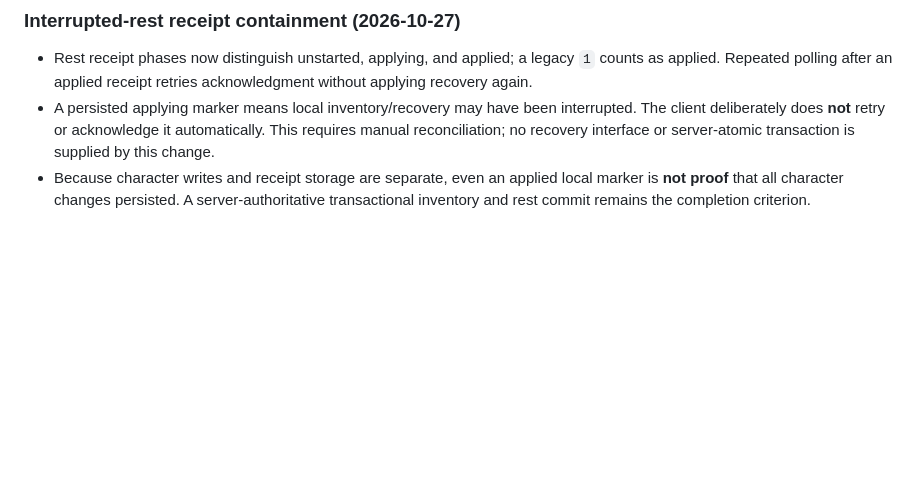
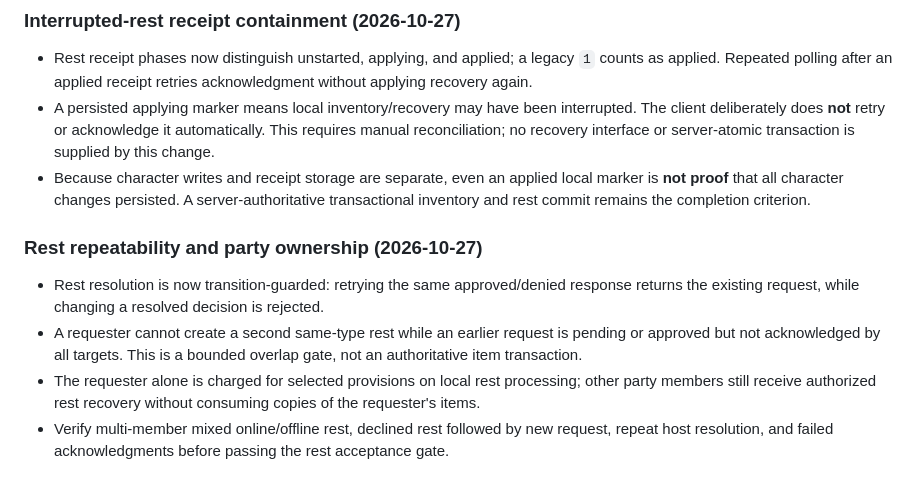
Before and after one commit to dstancomb3/DND-Companion, a Markdown page: docs/testing/dev-one-off-lantern-watch.md, the part around the change. Drawn GitHub-style; blank space fills up the shorter version.

Commit message:
Add party-wide rest overlap and provision ownership acceptance cases

```diff
--- a/docs/testing/dev-one-off-lantern-watch.md
+++ b/docs/testing/dev-one-off-lantern-watch.md
@@ -68,3 +68,10 @@ This is a QA backlog, not a completion claim. The Lantern Watch one-off is a gui
 - Rest receipt phases now distinguish unstarted, applying, and applied; a legacy `1` counts as applied. Repeated polling after an applied receipt retries acknowledgment without applying recovery again.
 - A persisted applying marker means local inventory/recovery may have been interrupted. The client deliberately does **not** retry or acknowledge it automatically. This requires manual reconciliation; no recovery interface or server-atomic transaction is supplied by this change.
 - Because character writes and receipt storage are separate, even an applied local marker is **not proof** that all character changes persisted. A server-authoritative transactional inventory and rest commit remains the completion criterion.
+
+### Rest repeatability and party ownership (2026-10-27)
+
+- Rest resolution is now transition-guarded: retrying the same approved/denied response returns the existing request, while changing a resolved decision is rejected.
+- A requester cannot create a second same-type rest while an earlier request is pending or approved but not acknowledged by all targets. This is a bounded overlap gate, not an authoritative item transaction.
+- The requester alone is charged for selected provisions on local rest processing; other party members still receive authorized rest recovery without consuming copies of the requester's items.
+- Verify multi-member mixed online/offline rest, declined rest followed by new request, repeat host resolution, and failed acknowledgments before passing the rest acceptance gate.
```
